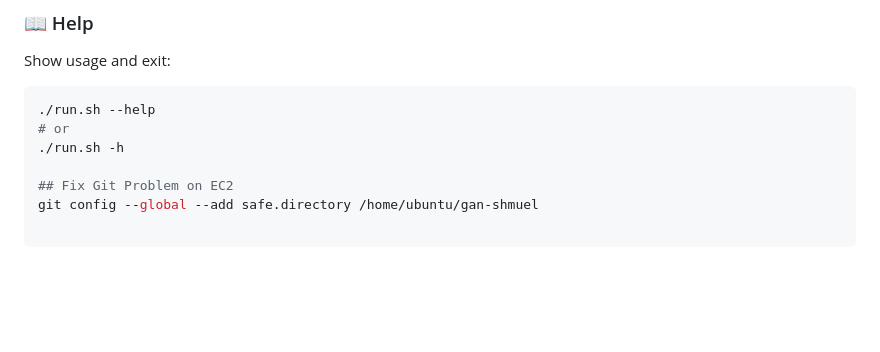
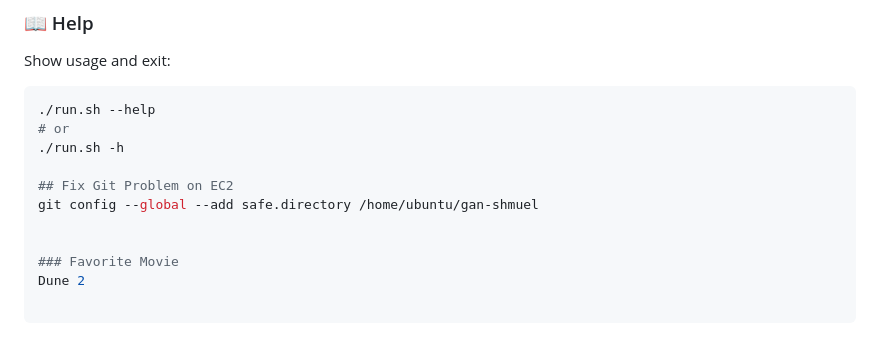
Before and after one commit to roman-smirnov/gan-shmuel, a Markdown page: README.md, the part around the change. Drawn GitHub-style; blank space fills up the shorter version.

Commit message:
docs: Favorite movie

```diff
--- a/README.md
+++ b/README.md
@@ -193,3 +193,7 @@ Show usage and exit:
 
 ## Fix Git Problem on EC2
 git config --global --add safe.directory /home/ubuntu/gan-shmuel
+
+
+### Favorite Movie
+Dune 2
```
